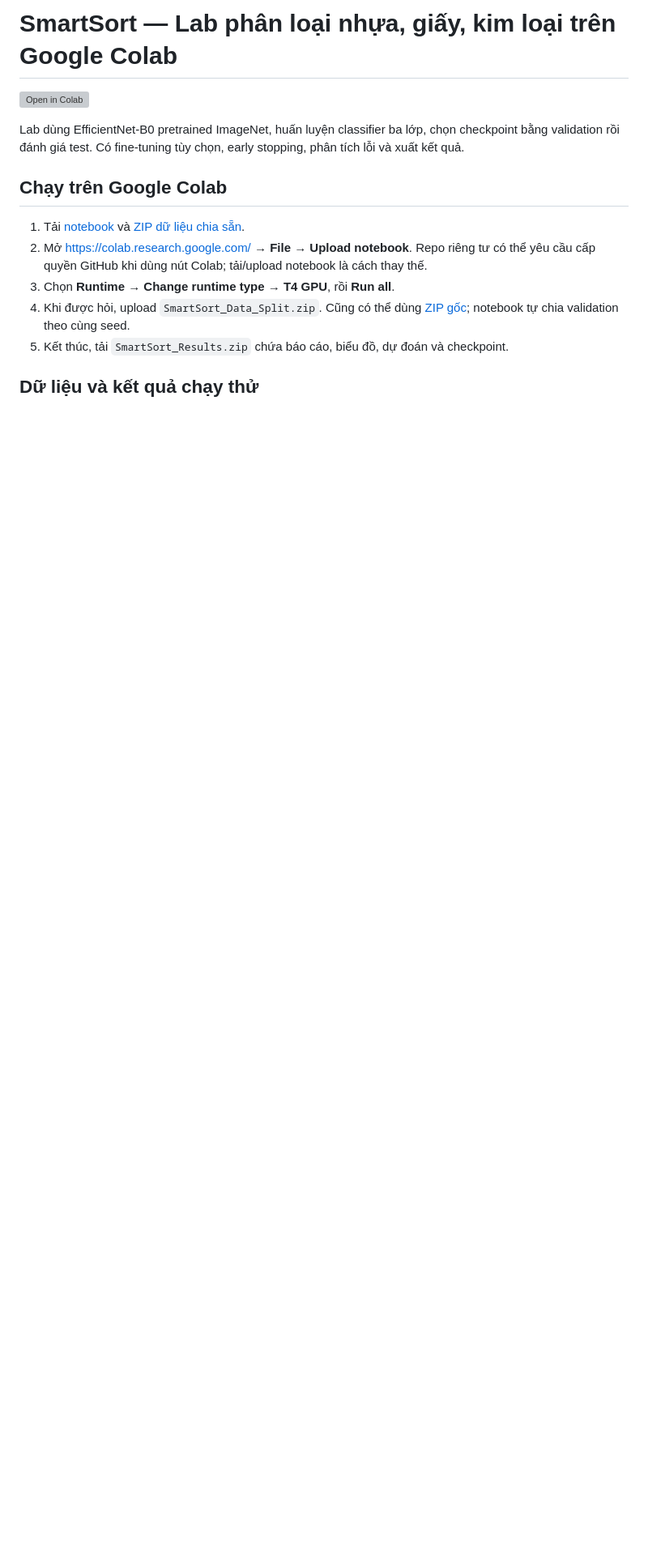
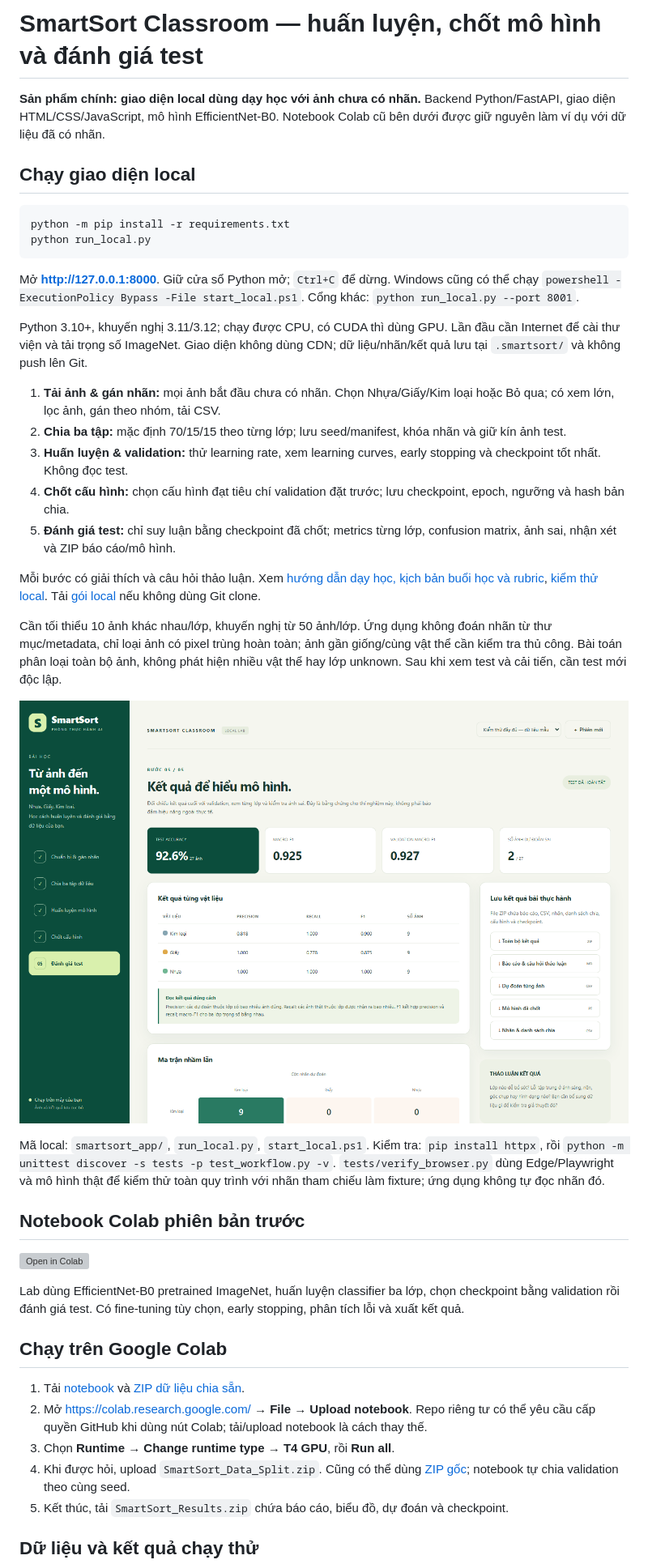
Before and after one commit to buide03/smartsort-colab-lab, a Markdown page: README.md, the part around the change. Shown at 81% size. Drawn GitHub-style; pictures changed too: docs/assets/local-preview.png (added); blank space fills up the shorter version; grey boxes are pictures that could not be loaded.

Commit message:
Add local classroom workflow for unlabeled images, model selection and sealed test evaluation

````diff
--- a/README.md
+++ b/README.md
@@ -1,4 +1,33 @@
-# SmartSort — Lab phân loại nhựa, giấy, kim loại trên Google Colab
+# SmartSort Classroom — huấn luyện, chốt mô hình và đánh giá test
+
+**Sản phẩm chính: giao diện local dùng dạy học với ảnh chưa có nhãn.** Backend Python/FastAPI, giao diện HTML/CSS/JavaScript, mô hình EfficientNet-B0. Notebook Colab cũ bên dưới được giữ nguyên làm ví dụ với dữ liệu đã có nhãn.
+
+## Chạy giao diện local
+
+```powershell
+python -m pip install -r requirements.txt
+python run_local.py
+```
+
+Mở **http://127.0.0.1:8000**. Giữ cửa sổ Python mở; `Ctrl+C` để dừng. Windows cũng có thể chạy `powershell -ExecutionPolicy Bypass -File start_local.ps1`. Cổng khác: `python run_local.py --port 8001`.
+
+Python 3.10+, khuyến nghị 3.11/3.12; chạy được CPU, có CUDA thì dùng GPU. Lần đầu cần Internet để cài thư viện và tải trọng số ImageNet. Giao diện không dùng CDN; dữ liệu/nhãn/kết quả lưu tại `.smartsort/` và không push lên Git.
+
+1. **Tải ảnh & gán nhãn:** mọi ảnh bắt đầu chưa có nhãn. Chọn Nhựa/Giấy/Kim loại hoặc Bỏ qua; có xem lớn, lọc ảnh, gán theo nhóm, tải CSV.
+2. **Chia ba tập:** mặc định 70/15/15 theo từng lớp; lưu seed/manifest, khóa nhãn và giữ kín ảnh test.
+3. **Huấn luyện & validation:** thử learning rate, xem learning curves, early stopping và checkpoint tốt nhất. Không đọc test.
+4. **Chốt cấu hình:** chọn cấu hình đạt tiêu chí validation đặt trước; lưu checkpoint, epoch, ngưỡng và hash bản chia.
+5. **Đánh giá test:** chỉ suy luận bằng checkpoint đã chốt; metrics từng lớp, confusion matrix, ảnh sai, nhận xét và ZIP báo cáo/mô hình.
+
+Mỗi bước có giải thích và câu hỏi thảo luận. Xem [hướng dẫn dạy học, kịch bản buổi học và rubric](docs/HUONG_DAN_DAY_HOC.md), [kiểm thử local](docs/KIEM_THU_LOCAL.md). Tải [gói local](SmartSort_Local_App.zip) nếu không dùng Git clone.
+
+Cần tối thiểu 10 ảnh khác nhau/lớp, khuyến nghị từ 50 ảnh/lớp. Ứng dụng không đoán nhãn từ thư mục/metadata, chỉ loại ảnh có pixel trùng hoàn toàn; ảnh gần giống/cùng vật thể cần kiểm tra thủ công. Bài toán phân loại toàn bộ ảnh, không phát hiện nhiều vật thể hay lớp unknown. Sau khi xem test và cải tiến, cần test mới độc lập.
+
+![Giao diện SmartSort Classroom](docs/assets/local-preview.png)
+
+Mã local: `smartsort_app/`, `run_local.py`, `start_local.ps1`. Kiểm tra: `pip install httpx`, rồi `python -m unittest discover -s tests -p test_workflow.py -v`. `tests/verify_browser.py` dùng Edge/Playwright và mô hình thật để kiểm thử toàn quy trình với nhãn tham chiếu làm fixture; ứng dụng không tự đọc nhãn đó.
+
+## Notebook Colab phiên bản trước
 
 [![Open in Colab](https://colab.research.google.com/assets/colab-badge.svg)](https://colab.research.google.com/github/buide03/smartsort-colab-lab/blob/main/SmartSort_Lab/SmartSort_Colab_Lab.ipynb)
 
````
Also changed, not shown: docs/HUONG_DAN_DAY_HOC.md (added, +102 -0 lines), docs/KIEM_THU_LOCAL.md (added, +45 -0 lines), 15 other files.
